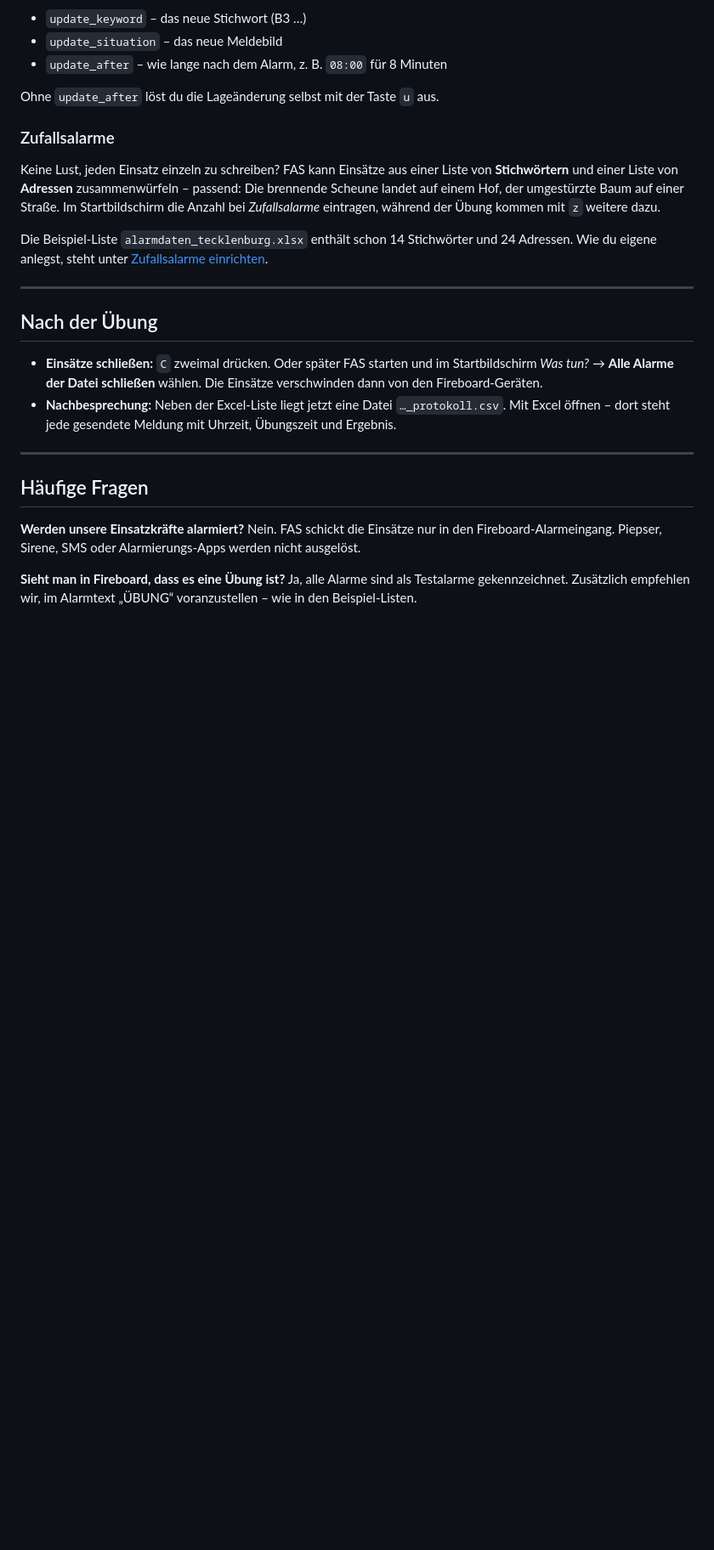
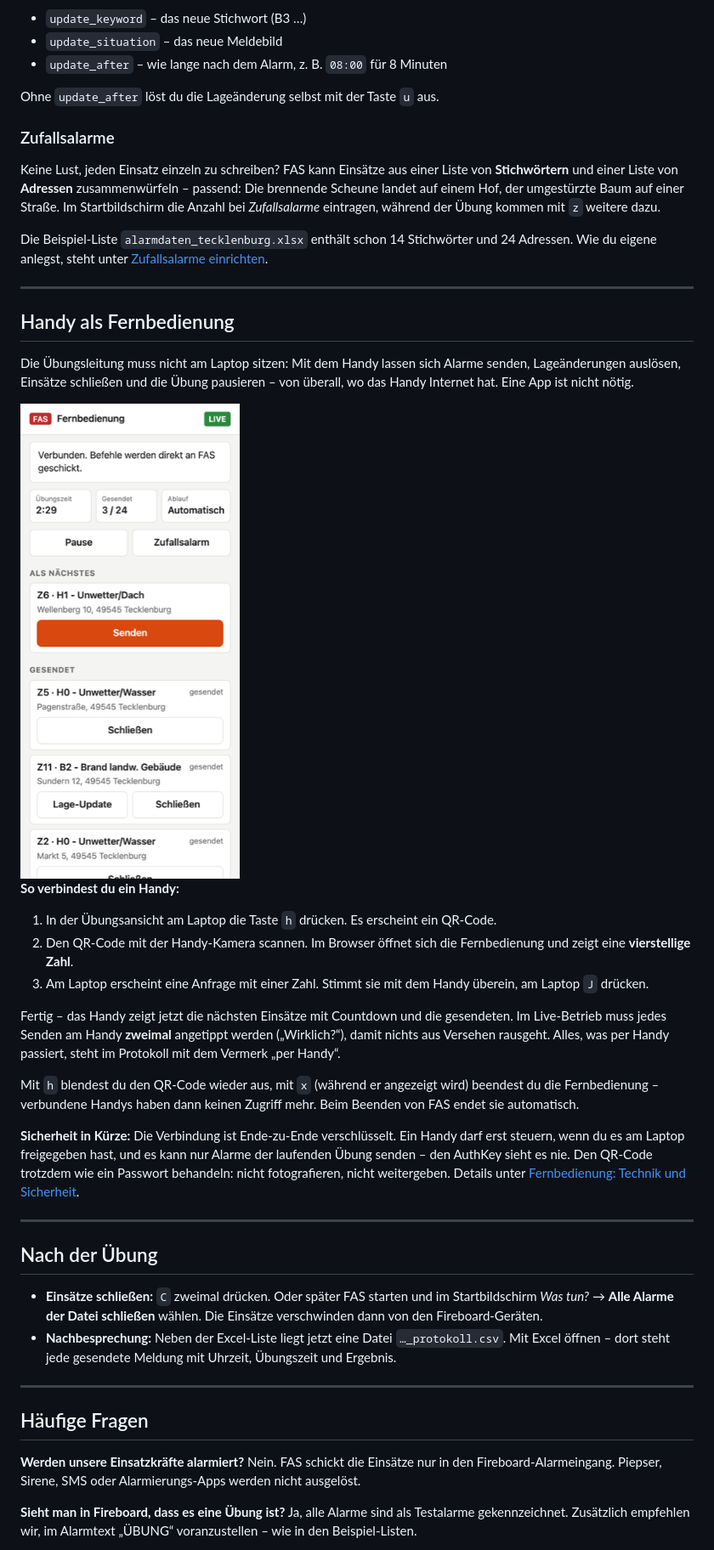
Before and after one commit to kventil/fireboard-alarm-simulator-releases, a Markdown page: README.md, the part around one of its changes. Shown at 85% size. Rendered like a GitHub page; pictures changed too: docs/images/handy.png (added); blank space fills up the shorter version.

Commit message:
README aktualisiert

```diff
--- a/README.md
+++ b/README.md
@@ -226,6 +228,40 @@ und 24 Adressen. Wie du eigene anlegst, steht unter
 
 ---
 
+## Handy als Fernbedienung
+
+Die Übungsleitung muss nicht am Laptop sitzen: Mit dem Handy lassen sich
+Alarme senden, Lageänderungen auslösen, Einsätze schließen und die Übung
+pausieren – von überall, wo das Handy Internet hat. Eine App ist nicht nötig.
+
+<img src="docs/images/handy.png" alt="Fernbedienung auf dem Handy" width="300">
+
+**So verbindest du ein Handy:**
+
+1. In der Übungsansicht am Laptop die Taste `h` drücken. Es erscheint ein
+   QR-Code.
+2. Den QR-Code mit der Handy-Kamera scannen. Im Browser öffnet sich die
+   Fernbedienung und zeigt eine **vierstellige Zahl**.
+3. Am Laptop erscheint eine Anfrage mit einer Zahl. Stimmt sie mit dem Handy
+   überein, am Laptop `J` drücken.
+
+Fertig – das Handy zeigt jetzt die nächsten Einsätze mit Countdown und die
+gesendeten. Im Live-Betrieb muss jedes Senden am Handy **zweimal** angetippt
+werden („Wirklich?“), damit nichts aus Versehen rausgeht. Alles, was per Handy
+passiert, steht im Protokoll mit dem Vermerk „per Handy“.
+
+Mit `h` blendest du den QR-Code wieder aus, mit `x` (während er angezeigt wird)
+beendest du die Fernbedienung – verbundene Handys haben dann keinen Zugriff
+mehr. Beim Beenden von FAS endet sie automatisch.
+
+**Sicherheit in Kürze:** Die Verbindung ist Ende-zu-Ende verschlüsselt. Ein
+Handy darf erst steuern, wenn du es am Laptop freigegeben hast, und es kann
+nur Alarme der laufenden Übung senden – den AuthKey sieht es nie. Den QR-Code
+trotzdem wie ein Passwort behandeln: nicht fotografieren, nicht weitergeben.
+Details unter [Fernbedienung: Technik und Sicherheit](#fernbedienung-technik-und-sicherheit).
+
+---
+
 ## Nach der Übung
 
 - **Einsätze schließen:** `C` zweimal drücken. Oder später FAS starten und im
```
Also changed, not shown: other parts of README.md (+58 -0 lines), 5 other files.
